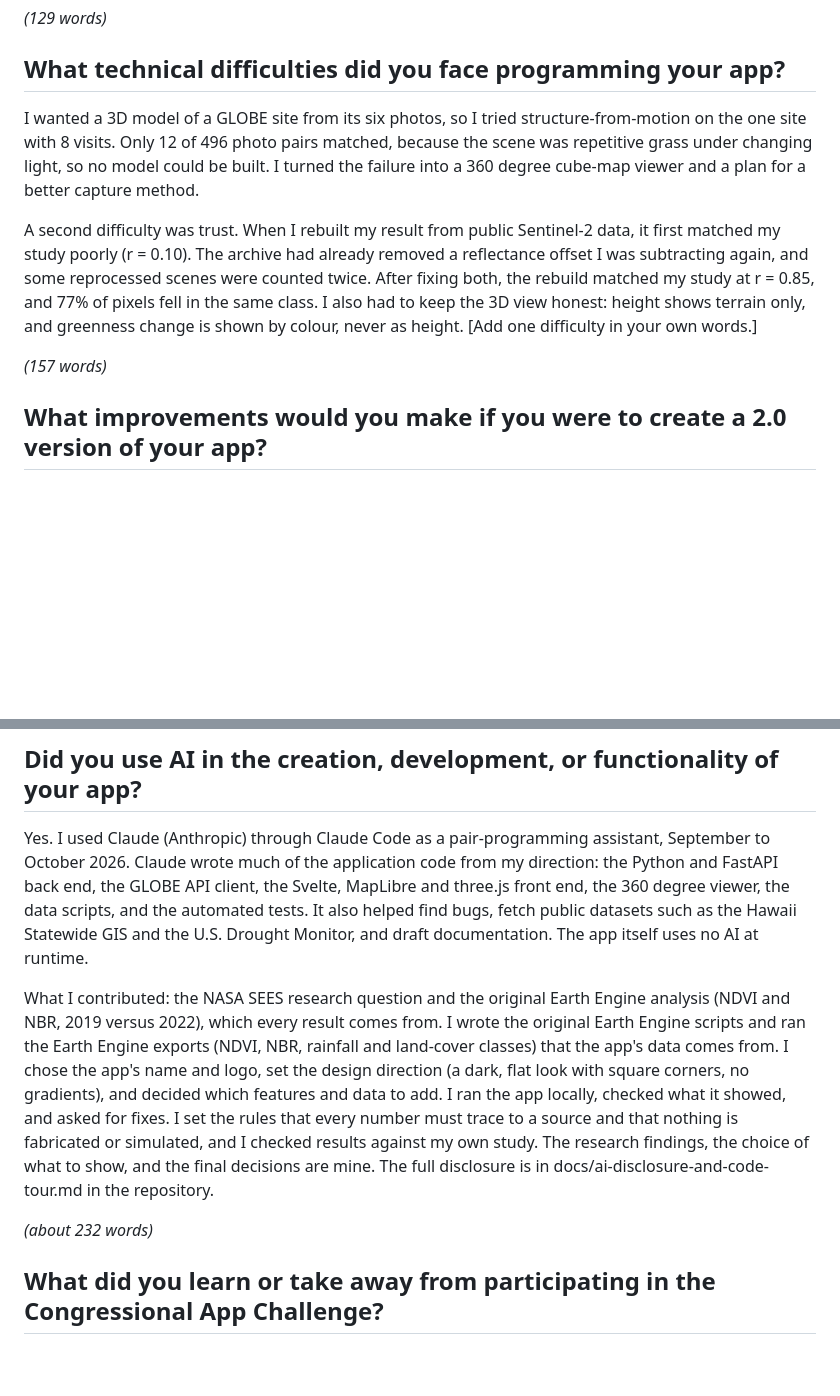
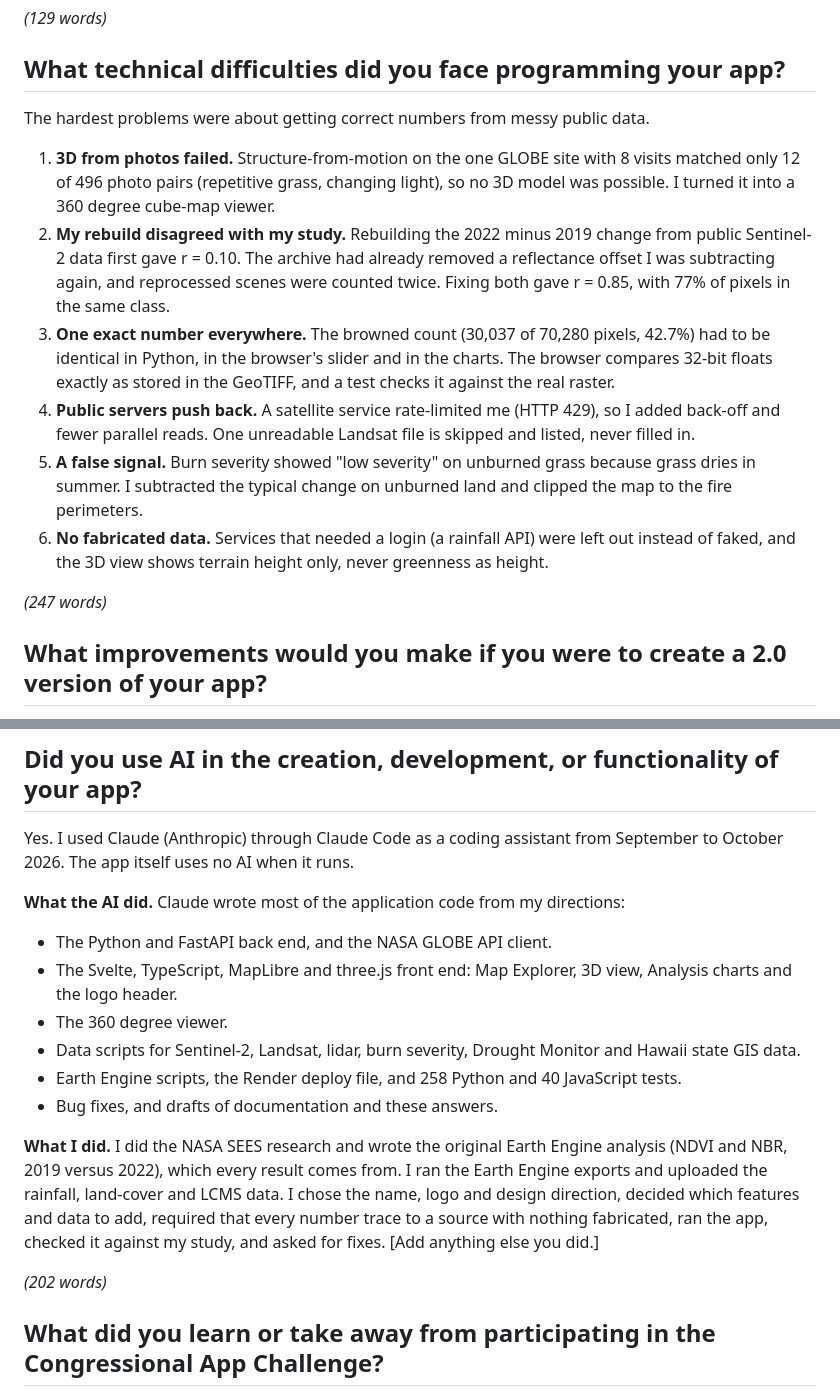
Before and after one commit to ChelseyMiguel/maui-climate-resilience-observatory, a Markdown page: docs/written-answers.md, 2 parts joined by grey strips. GitHub-like rendering; blank space fills up the shorter version.

Commit message:
Written answers: concrete technical difficulties and accurate AI disclosure
Co-Authored-By: Claude Sonnet 5.5 <noreply@anthropic.com>
Claude-Session: https://claude.ai/code/session_01D8RDQUfaoED3TiejLTw1U8

```diff
--- a/docs/written-answers.md
+++ b/docs/written-answers.md
@@ -16,11 +16,16 @@ Browning Viewer shows Upcountry Maui residents, teachers, NASA GLOBE observers a
 
 ## What technical difficulties did you face programming your app?
 
-I wanted a 3D model of a GLOBE site from its six photos, so I tried structure-from-motion on the one site with 8 visits. Only 12 of 496 photo pairs matched, because the scene was repetitive grass under changing light, so no model could be built. I turned the failure into a 360 degree cube-map viewer and a plan for a better capture method.
+The hardest problems were about getting correct numbers from messy public data.
 
-A second difficulty was trust. When I rebuilt my result from public Sentinel-2 data, it first matched my study poorly (r = 0.10). The archive had already removed a reflectance offset I was subtracting again, and some reprocessed scenes were counted twice. After fixing both, the rebuild matched my study at r = 0.85, and 77% of pixels fell in the same class. I also had to keep the 3D view honest: height shows terrain only, and greenness change is shown by colour, never as height. [Add one difficulty in your own words.]
+1. **3D from photos failed.** Structure-from-motion on the one GLOBE site with 8 visits matched only 12 of 496 photo pairs (repetitive grass, changing light), so no 3D model was possible. I turned it into a 360 degree cube-map viewer.
+2. **My rebuild disagreed with my study.** Rebuilding the 2022 minus 2019 change from public Sentinel-2 data first gave r = 0.10. The archive had already removed a reflectance offset I was subtracting again, and reprocessed scenes were counted twice. Fixing both gave r = 0.85, with 77% of pixels in the same class.
+3. **One exact number everywhere.** The browned count (30,037 of 70,280 pixels, 42.7%) had to be identical in Python, in the browser's slider and in the charts. The browser compares 32-bit floats exactly as stored in the GeoTIFF, and a test checks it against the real raster.
+4. **Public servers push back.** A satellite service rate-limited me (HTTP 429), so I added back-off and fewer parallel reads. One unreadable Landsat file is skipped and listed, never filled in.
+5. **A false signal.** Burn severity showed "low severity" on unburned grass because grass dries in summer. I subtracted the typical change on unburned land and clipped the map to the fire perimeters.
+6. **No fabricated data.** Services that needed a login (a rainfall API) were left out instead of faked, and the 3D view shows terrain height only, never greenness as height.
 
-*(157 words)*
+*(247 words)*
 
 ## What improvements would you make if you were to create a 2.0 version of your app?
 
@@ -30,11 +35,19 @@ The biggest limit is that the 3D views come from terrain and lidar, not from the
 
 ## Did you use AI in the creation, development, or functionality of your app?
 
-Yes. I used Claude (Anthropic) through Claude Code as a pair-programming assistant, September to October 2026. Claude wrote much of the application code from my direction: the Python and FastAPI back end, the GLOBE API client, the Svelte, MapLibre and three.js front end, the 360 degree viewer, the data scripts, and the automated tests. It also helped find bugs, fetch public datasets such as the Hawaii Statewide GIS and the U.S. Drought Monitor, and draft documentation. The app itself uses no AI at runtime.
+Yes. I used Claude (Anthropic) through Claude Code as a coding assistant from September to October 2026. The app itself uses no AI when it runs.
 
-What I contributed: the NASA SEES research question and the original Earth Engine analysis (NDVI and NBR, 2019 versus 2022), which every result comes from. I wrote the original Earth Engine scripts and ran the Earth Engine exports (NDVI, NBR, rainfall and land-cover classes) that the app's data comes from. I chose the app's name and logo, set the design direction (a dark, flat look with square corners, no gradients), and decided which features and data to add. I ran the app locally, checked what it showed, and asked for fixes. I set the rules that every number must trace to a source and that nothing is fabricated or simulated, and I checked results against my own study. The research findings, the choice of what to show, and the final decisions are mine. The full disclosure is in docs/ai-disclosure-and-code-tour.md in the repository.
+**What the AI did.** Claude wrote most of the application code from my directions:
+- The Python and FastAPI back end, and the NASA GLOBE API client.
+- The Svelte, TypeScript, MapLibre and three.js front end: Map Explorer, 3D view, Analysis charts and the logo header.
+- The 360 degree viewer.
+- Data scripts for Sentinel-2, Landsat, lidar, burn severity, Drought Monitor and Hawaii state GIS data.
+- Earth Engine scripts, the Render deploy file, and 258 Python and 40 JavaScript tests.
+- Bug fixes, and drafts of documentation and these answers.
 
-*(about 232 words)*
+**What I did.** I did the NASA SEES research and wrote the original Earth Engine analysis (NDVI and NBR, 2019 versus 2022), which every result comes from. I ran the Earth Engine exports and uploaded the rainfall, land-cover and LCMS data. I chose the name, logo and design direction, decided which features and data to add, required that every number trace to a source with nothing fabricated, ran the app, checked it against my study, and asked for fixes. [Add anything else you did.]
+
+*(202 words)*
 
 ## What did you learn or take away from participating in the Congressional App Challenge?
 
```
